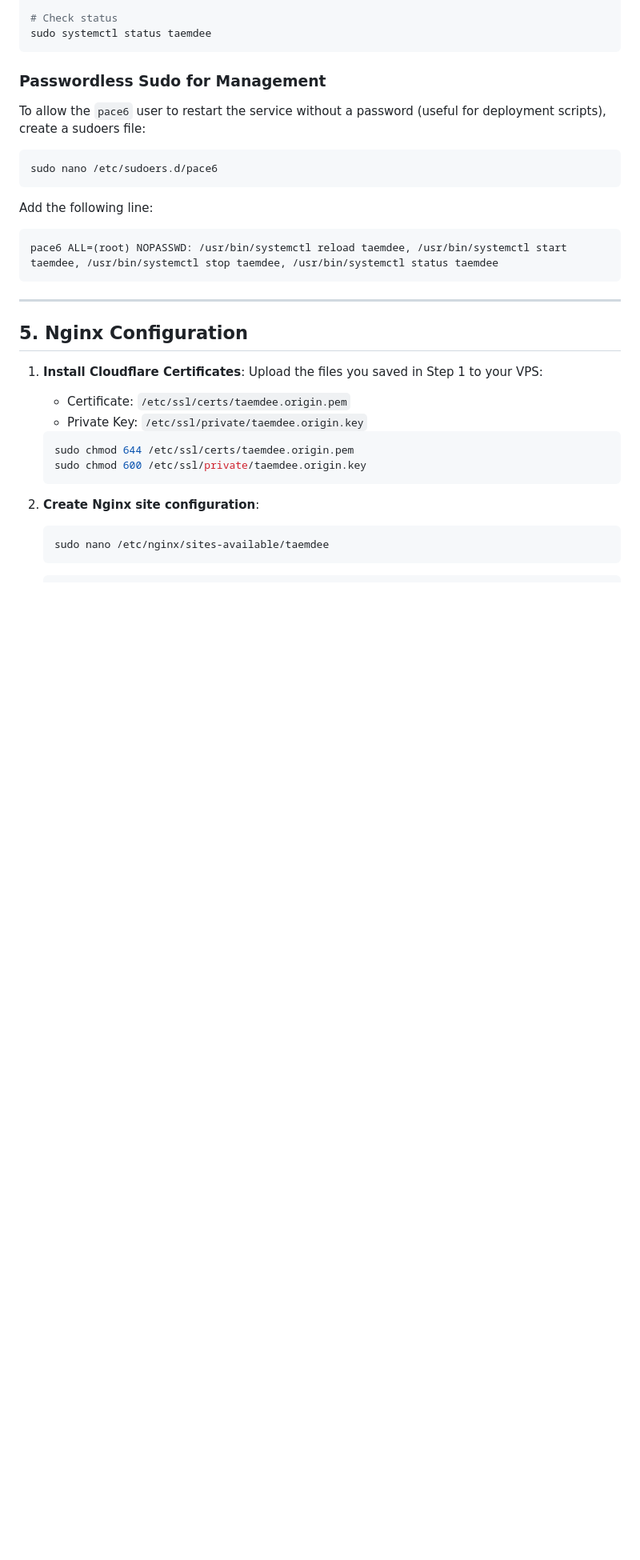
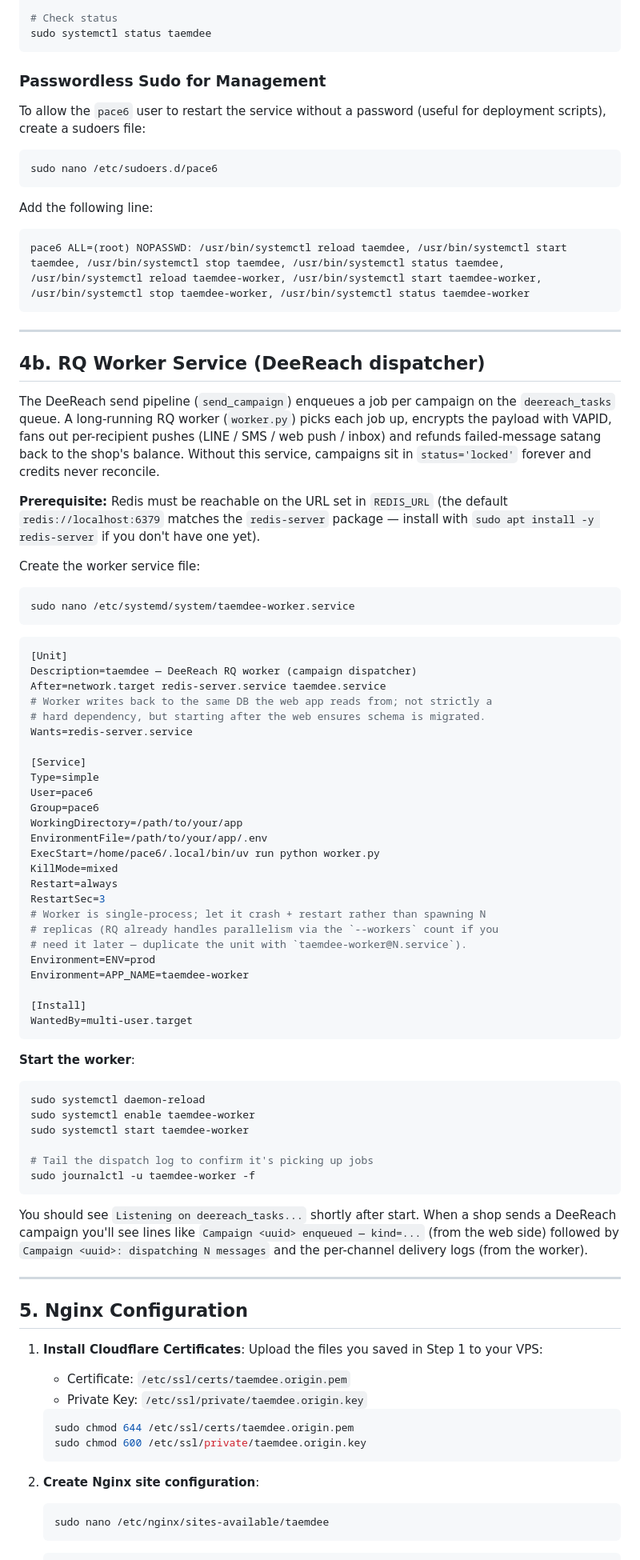
Before and after one commit to n-chatchai/taemdee, a Markdown page: DEPLOY.md, the part around the change. Shown at 80% size. GitHub-like rendering; blank space fills up the shorter version.

Commit message:
docs(deploy): systemd unit for DeeReach RQ worker (taemdee-worker)
The send pipeline went async with the v2 Lock-Enqueue refactor — campaigns
now sit in status='locked' until a long-running RQ worker (worker.py)
picks the job off the deereach_tasks queue, dispatches per-channel, and
reconciles refunds. Without the worker running, locked credits never
release.

Mirror the existing taemdee.service style: simple unit + EnvironmentFile,
Restart=always, journalctl-tailable. Note the redis-server.service
dependency + reorder in the passwordless sudo line so deploy scripts can
restart both web + worker.

Co-Authored-By: Claude Opus 4.7 (1M context) <noreply@anthropic.com>

````diff
--- a/DEPLOY.md
+++ b/DEPLOY.md
@@ -127,8 +127,73 @@ sudo nano /etc/sudoers.d/pace6
 
 Add the following line:
 ```text
-pace6 ALL=(root) NOPASSWD: /usr/bin/systemctl reload taemdee, /usr/bin/systemctl start taemdee, /usr/bin/systemctl stop taemdee, /usr/bin/systemctl status taemdee
+pace6 ALL=(root) NOPASSWD: /usr/bin/systemctl reload taemdee, /usr/bin/systemctl start taemdee, /usr/bin/systemctl stop taemdee, /usr/bin/systemctl status taemdee, /usr/bin/systemctl reload taemdee-worker, /usr/bin/systemctl start taemdee-worker, /usr/bin/systemctl stop taemdee-worker, /usr/bin/systemctl status taemdee-worker
 ```
+
+---
+
+## 4b. RQ Worker Service (DeeReach dispatcher)
+
+The DeeReach send pipeline (`send_campaign`) enqueues a job per campaign on
+the `deereach_tasks` queue. A long-running RQ worker (`worker.py`) picks
+each job up, encrypts the payload with VAPID, fans out per-recipient pushes
+(LINE / SMS / web push / inbox) and refunds failed-message satang back to
+the shop's balance. Without this service, campaigns sit in `status='locked'`
+forever and credits never reconcile.
+
+**Prerequisite:** Redis must be reachable on the URL set in `REDIS_URL` (the
+default `redis://localhost:6379` matches the `redis-server` package — install
+with `sudo apt install -y redis-server` if you don't have one yet).
+
+Create the worker service file:
+
+```bash
+sudo nano /etc/systemd/system/taemdee-worker.service
+```
+
+```ini
+[Unit]
+Description=taemdee — DeeReach RQ worker (campaign dispatcher)
+After=network.target redis-server.service taemdee.service
+# Worker writes back to the same DB the web app reads from; not strictly a
+# hard dependency, but starting after the web ensures schema is migrated.
+Wants=redis-server.service
+
+[Service]
+Type=simple
+User=pace6
+Group=pace6
+WorkingDirectory=/path/to/your/app
+EnvironmentFile=/path/to/your/app/.env
+ExecStart=/home/pace6/.local/bin/uv run python worker.py
+KillMode=mixed
+Restart=always
+RestartSec=3
+# Worker is single-process; let it crash + restart rather than spawning N
+# replicas (RQ already handles parallelism via the `--workers` count if you
+# need it later — duplicate the unit with `taemdee-worker@N.service`).
+Environment=ENV=prod
+Environment=APP_NAME=taemdee-worker
+
+[Install]
+WantedBy=multi-user.target
+```
+
+**Start the worker**:
+```bash
+sudo systemctl daemon-reload
+sudo systemctl enable taemdee-worker
+sudo systemctl start taemdee-worker
+
+# Tail the dispatch log to confirm it's picking up jobs
+sudo journalctl -u taemdee-worker -f
+```
+
+You should see `Listening on deereach_tasks...` shortly after start. When a
+shop sends a DeeReach campaign you'll see lines like
+`Campaign <uuid> enqueued — kind=...` (from the web side) followed by
+`Campaign <uuid>: dispatching N messages` and the per-channel delivery logs
+(from the worker).
 
 ---
 
````
